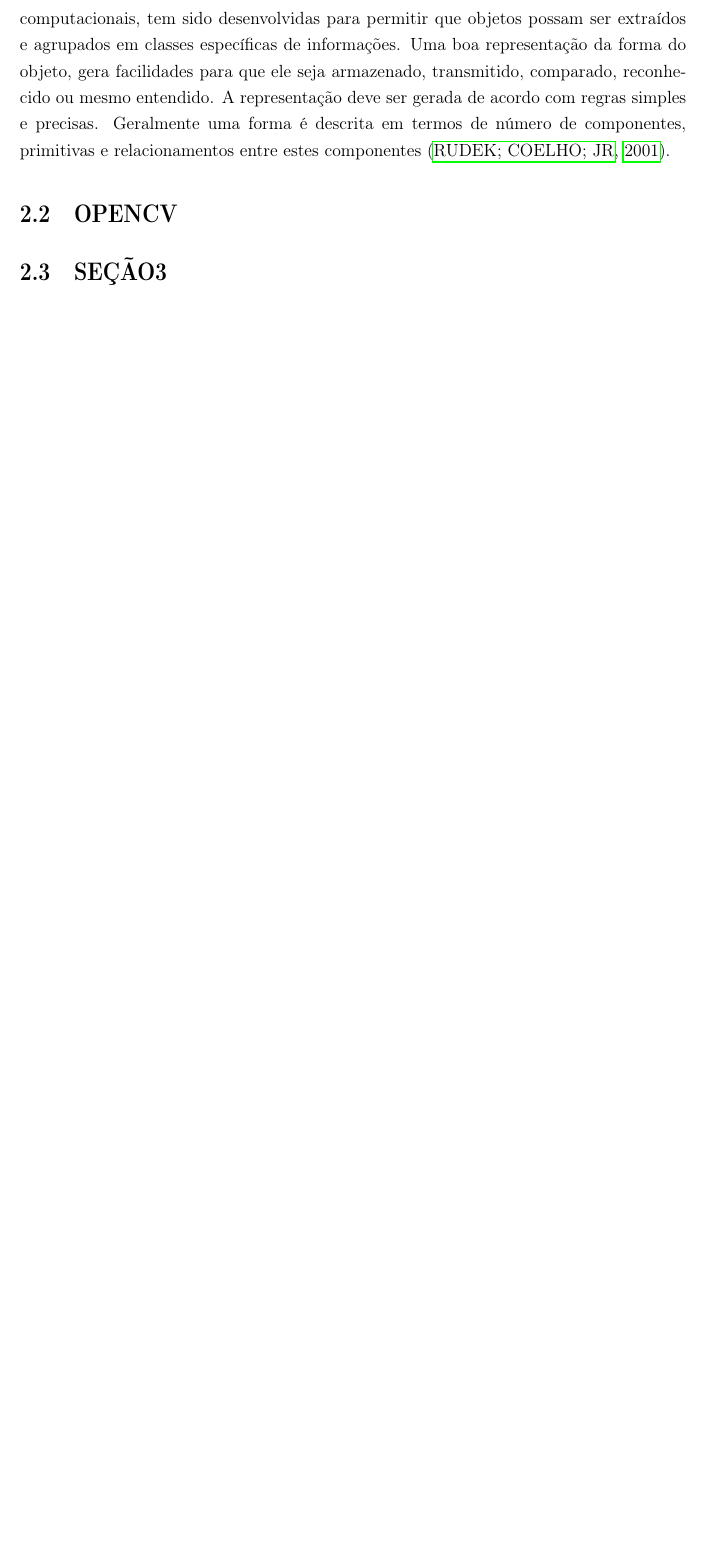
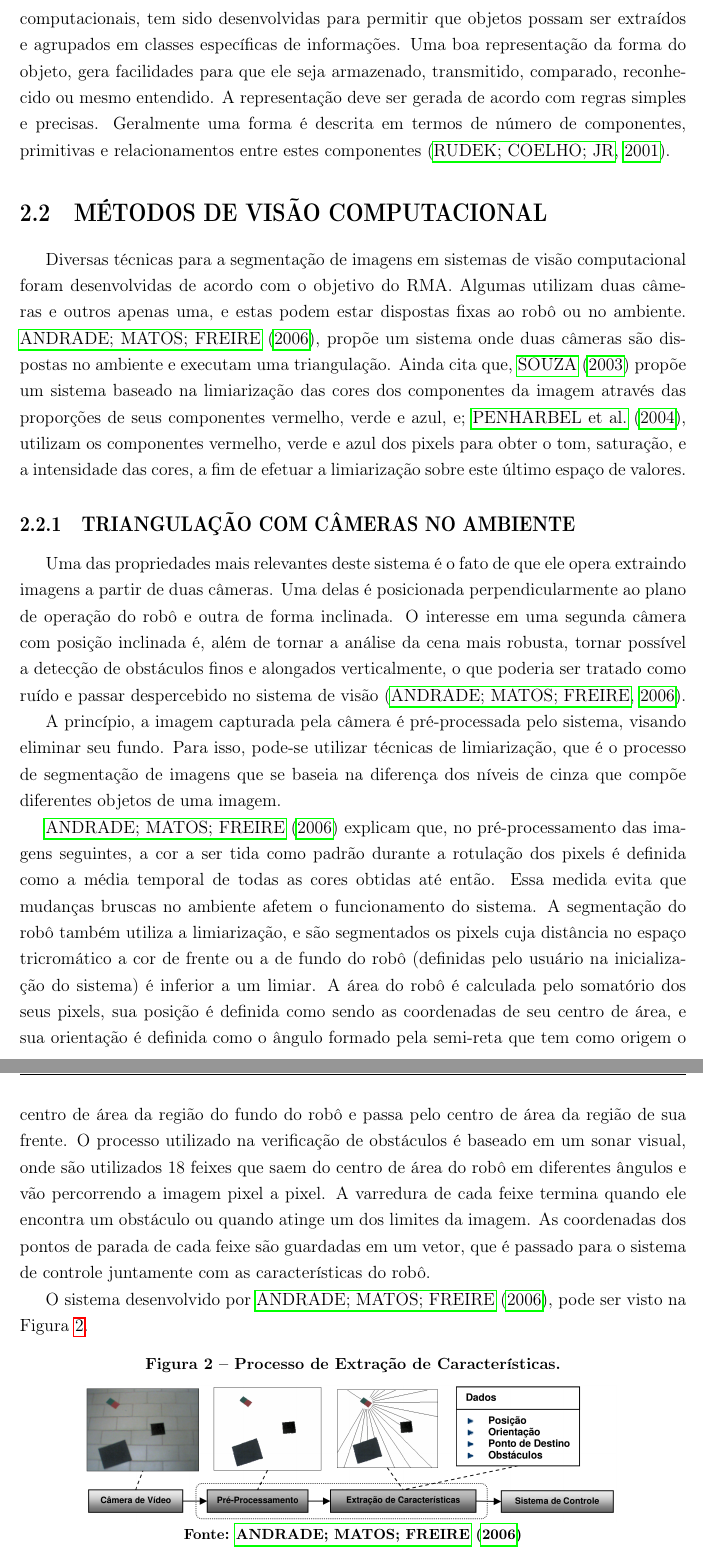
Before and after one commit to gmatiass/TCC1---Gabriel-Matias-Souza-Silva, a LaTeX thesis (main.tex, which reads Caps/ref.tex): part of page 11 of 20 before the commit and two parts of pages 11 and 12 of 21 after it, the two joined at a grey line, cut so that both start at the same text, the shorter picture padded with empty space. Compiled offline with pdfLaTeX.

Commit message:
Referencial teórico.

```diff
--- a/Caps/ref.tex
+++ b/Caps/ref.tex
@@ -58,6 +58,25 @@ De forma análoga, a perda de informações ou deformações, podem ser ocasiona
 As técnicas de reconhecimento de padrões, tratam da identificação de partes da imagem que possuem semelhanças. Uma grande quantidade de ferramentas matemáticas e computacionais, tem sido desenvolvidas para permitir que objetos possam ser extraídos e agrupados em classes específicas de informações. Uma boa representação da forma do objeto, gera facilidades para que ele seja armazenado, transmitido, comparado, reconhecido ou mesmo entendido. A representação deve ser gerada de acordo com regras simples e precisas. Geralmente uma forma é descrita em termos de número de componentes, primitivas e relacionamentos entre estes componentes~\cite{rudek2001visao}.
 
 %================================================================================
-\section{OPENCV}
+\section{Métodos de Visão Computacional}
 \label{sec:openCV}
 
+Diversas técnicas para a segmentação de imagens em sistemas de visão computacional foram desenvolvidas de acordo com o objetivo do RMA. Algumas utilizam duas câmeras e outros apenas uma, e estas podem estar dispostas fixas ao robô ou no ambiente. \citeauthor{andrade2006sistema} (\citeyear{andrade2006sistema}), propõe um sistema onde duas câmeras são dispostas no ambiente e executam uma triangulação. Ainda cita que, \citeauthor{souza2003desenvolvimento} (\citeyear{souza2003desenvolvimento}) propõe um sistema baseado na limiarização das cores dos componentes da imagem através das proporções de seus componentes vermelho, verde e azul, e; \citeauthor{penharbel2004filtro} (\citeyear{penharbel2004filtro}), utilizam os componentes vermelho, verde e azul dos pixels para obter o tom, saturação, e a intensidade das cores, a fim de efetuar a limiarização sobre este último espaço de valores.
+
+\subsection{Triangulação com Câmeras no Ambiente}
+\label{subsec:triangulacao}
+
+Uma das propriedades mais relevantes deste sistema é o fato de que ele opera extraindo imagens a partir de duas câmeras. Uma delas é posicionada perpendicularmente ao plano de operação do robô e outra de forma inclinada. O interesse em uma segunda câmera com posição inclinada é, além de tornar a análise da cena mais robusta, tornar possível a detecção de obstáculos finos e alongados verticalmente, o que poderia ser tratado como ruído e passar despercebido no sistema de visão \cite{andrade2006sistema}.
+
+A princípio, a imagem capturada pela câmera é pré-processada pelo sistema, visando eliminar seu fundo. Para isso, pode-se utilizar técnicas de limiarização, que é o processo de segmentação de imagens que se baseia na diferença dos níveis de cinza que compõe diferentes objetos de uma imagem.
+
+\citeauthor{andrade2006sistema} (\citeyear{andrade2006sistema}) explicam que, no pré-processamento das imagens seguintes, a cor a ser tida como padrão durante a rotulação dos pixels é definida como a média temporal de todas as cores obtidas até então. Essa medida evita que mudanças bruscas no ambiente afetem o funcionamento do sistema. A segmentação do robô também utiliza a limiarização, e são segmentados os pixels cuja distância no espaço tricromático a cor de frente ou a de fundo do robô (definidas pelo usuário na inicialização do sistema) é inferior a um limiar. A área do robô é calculada pelo somatório dos seus pixels, sua posição é definida como sendo as coordenadas de seu centro de área, e sua orientação é definida como o ângulo formado pela semi-reta que tem como origem o centro de área da região do fundo do robô e passa pelo centro de área da região de sua frente. O processo utilizado na verificação de obstáculos é baseado em um sonar visual, onde são utilizados 18 feixes que saem do centro de área do robô em diferentes ângulos e vão percorrendo a imagem pixel a pixel. A varredura de cada feixe termina quando ele encontra um obstáculo ou quando atinge um dos limites da imagem. As coordenadas dos pontos de parada de cada feixe são guardadas em um vetor, que é passado para o sistema de controle juntamente com as características do robô.
+
+O sistema desenvolvido por \citeauthor{andrade2006sistema} (\citeyear{andrade2006sistema}), pode ser visto na Figura~\ref{fig:triangulacao}.
+
+\begin{figure}[!hbtp]
+  \centering
+   \caption{Processo de Extração de Características.}
+    \includegraphics[width = 0.8\textwidth]{Caps/Figs/ref-teorico/triangulacao.png}
+   \label{fig:triangulacao}
+    \fonte{\citeauthor{andrade2006sistema} (\citeyear{andrade2006sistema})}
@@ -64,5 +91,3 @@ As técnicas de reconhecimento de padrões, tratam da identificação de partes
 
 
 %================================================================================
-\section{Seção3}
-\label{sec:EstimarF0}
```
Also changed, not shown: Caps/intro.tex (+1 -1 lines), Caps/mat_met.tex (+1 -1 lines), references.bib (+28 -0 lines), Caps/Figs/ref-teorico/triangulacao.png (added), Caps/ref.tex (12 more changed lines).
